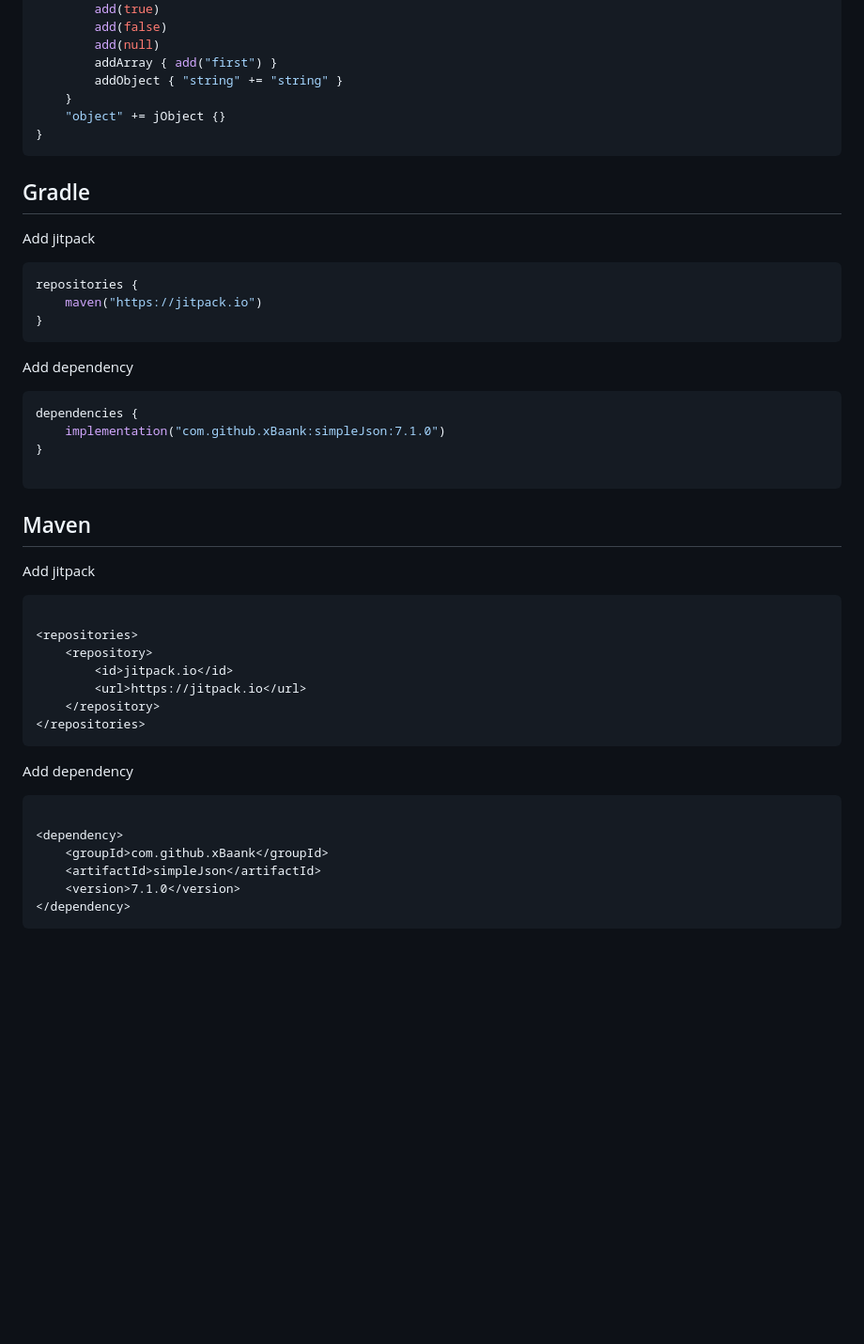
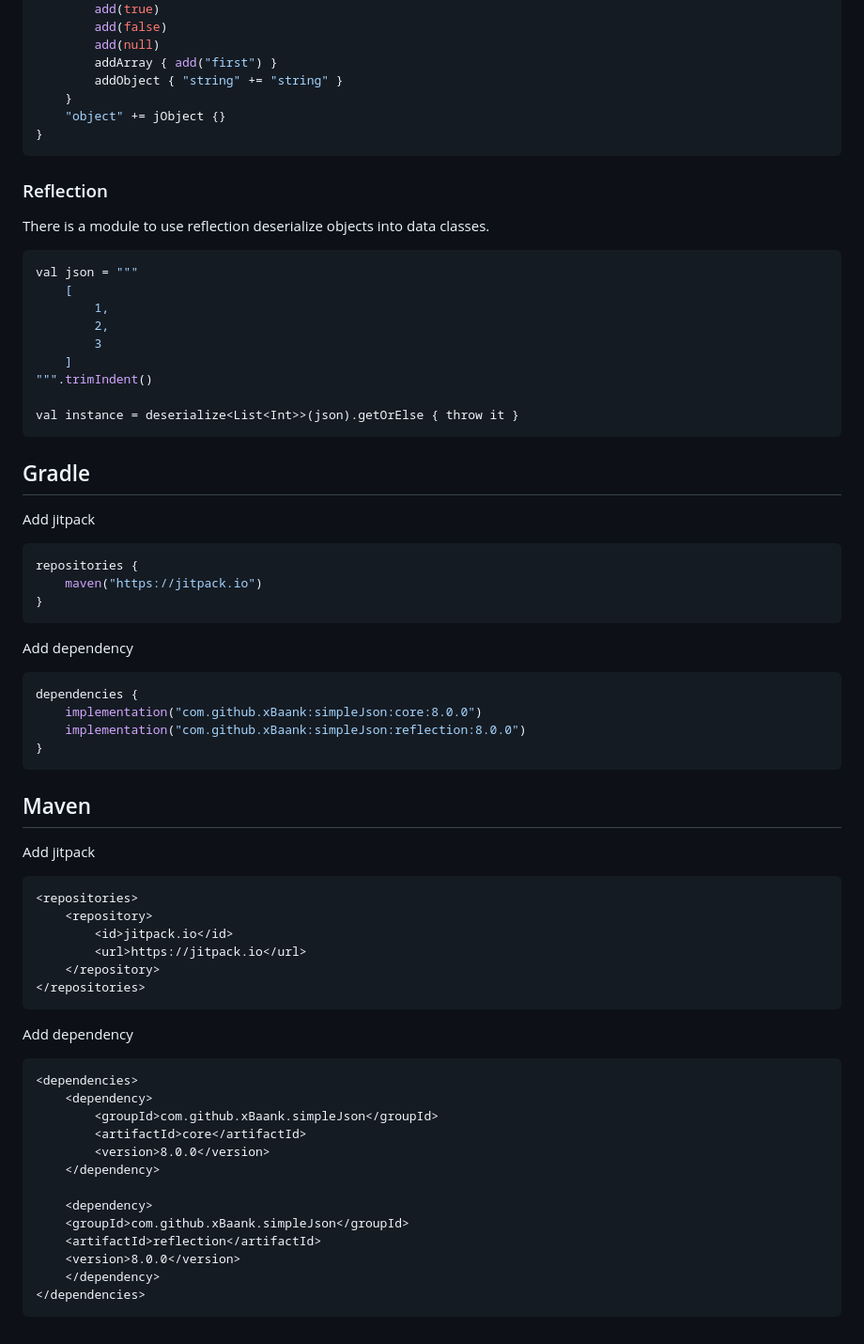
Before and after one commit to xBaank/simpleJson, a Markdown page: Readme.md, the part around the change. Shown: that part at 94% size. Rendered like a GitHub page; blank space fills up the shorter version.

````diff
--- a/Readme.md
+++ b/Readme.md
@@ -131,6 +131,20 @@ val json = jObject {
 }
 ```
 
+### Reflection
+There is a module to use reflection deserialize objects into data classes.
+```kotlin
+val json = """
+    [
+        1,
+        2,
+        3
+    ]
+""".trimIndent()
+
+val instance = deserialize<List<Int>>(json).getOrElse { throw it }
+```
+
 ## Gradle
 
 Add jitpack
@@ -145,9 +159,9 @@ Add dependency
 
 ```kotlin
 dependencies {
-    implementation("com.github.xBaank:simpleJson:7.1.0")
+    implementation("com.github.xBaank:simpleJson:core:8.0.0")
+    implementation("com.github.xBaank:simpleJson:reflection:8.0.0")
 }
-
 ```
 
 ## Maven
@@ -155,7 +169,6 @@ dependencies {
 Add jitpack
 
 ```xml
-
 <repositories>
     <repository>
         <id>jitpack.io</id>
@@ -167,10 +180,17 @@ Add jitpack
 Add dependency
 
 ```xml
+<dependencies>
+    <dependency>
+        <groupId>com.github.xBaank.simpleJson</groupId>
+        <artifactId>core</artifactId>
+        <version>8.0.0</version>
+    </dependency>
 
-<dependency>
-    <groupId>com.github.xBaank</groupId>
-    <artifactId>simpleJson</artifactId>
-    <version>7.1.0</version>
-</dependency>
+    <dependency>
+    <groupId>com.github.xBaank.simpleJson</groupId>
+    <artifactId>reflection</artifactId>
+    <version>8.0.0</version>
+    </dependency>
+</dependencies>
 ```
````
